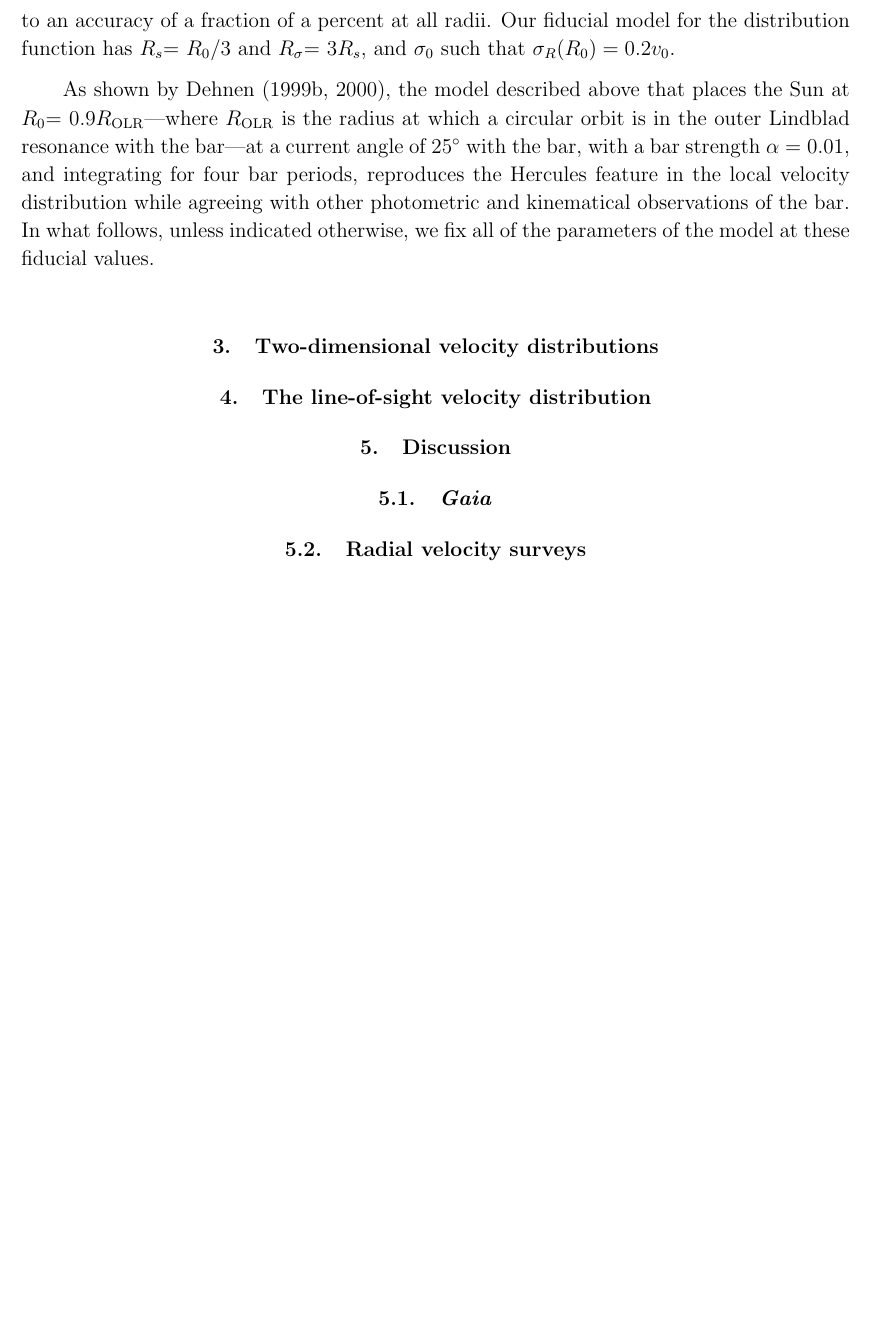
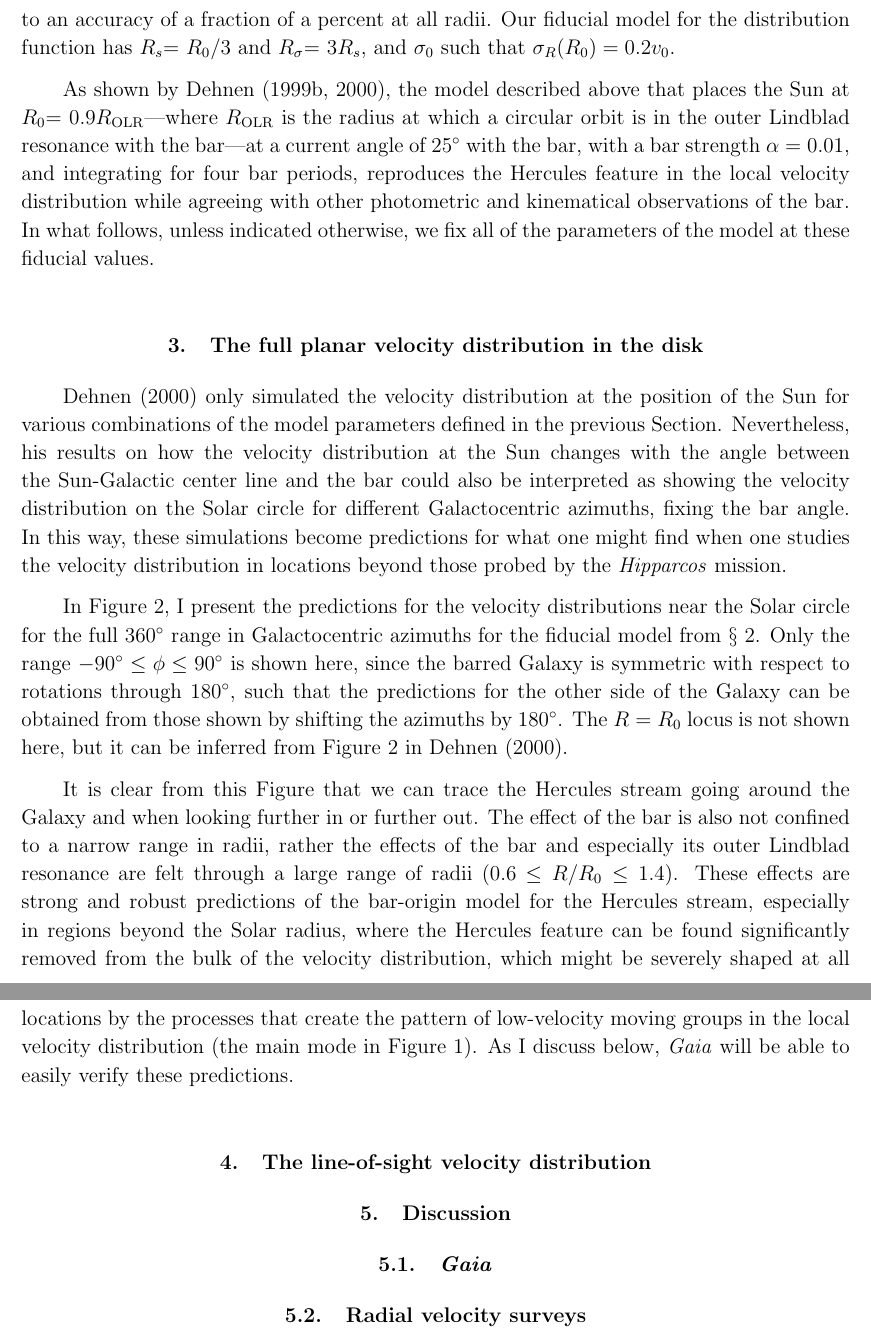
Before and after one commit to jobovy/hercules-simulation, a LaTeX paper (tex/hercules.tex): part of page 3 of 9 before the commit and two parts of pages 3 and 4 of 10 after it, the two joined at a grey line, cut so that both start at the same text, the shorter picture padded with empty space. Compiled offline with pdfLaTeX.

Commit message:
groups-simulations: 2d section

```diff
--- a/tex/hercules.tex
+++ b/tex/hercules.tex
@@ -21,6 +21,7 @@
 \newcommand{\vv}{\tvector{v}}
 \newcommand{\Gaia}{\emph{Gaia}}
 \newcommand{\apogee}{APOGEE}
+\newcommand{\hipparcos}{\emph{Hipparcos}}
 \newcommand{\vR}{\ensuremath{v_R}}
 \newcommand{\vphi}{\ensuremath{v_{\phi}}}
 \newcommand{\vo}{\ensuremath{v_0}}
@@ -155,7 +156,47 @@ the bar. In what follows, unless indicated otherwise, we fix all of
 the parameters of the model at these fiducial values.
 
 
-\section{Two-dimensional velocity distributions}
+
+
+\section{The full planar velocity distribution in the disk}\label{sec:2d}
+
+\citet{dehnen00a} only simulated the velocity distribution at the
+position of the Sun for various combinations of the model parameters
+defined in the previous Section. Nevertheless, his results on how the
+velocity distribution at the Sun changes with the angle between the
+Sun-Galactic center line and the bar could also be interpreted as
+showing the velocity distribution on the Solar circle for different
+Galactocentric azimuths, fixing the bar angle. In this way, these
+simulations become predictions for what one might find when one
+studies the velocity distribution in locations beyond those probed by
+the \hipparcos\ mission.
+
+In \figurename~\ref{fig:rphi2d}, I present the predictions for the
+velocity distributions near the Solar circle for the full
+360$^{\circ}$ range in Galactocentric azimuths for the fiducial model
+from \sectionname~\ref{sec:method}. Only the range $-90^{\circ} \leq
+\phi \leq 90^{\circ}$ is shown here, since the barred Galaxy is
+symmetric with respect to rotations through 180$^{\circ}$, such that
+the predictions for the other side of the Galaxy can be obtained from
+those shown by shifting the azimuths by 180$^{\circ}$. The $R = \Ro$
+locus is not shown here, but it can be inferred from \figurename~2 in
+\citet{dehnen00a}.
+
+It is clear from this \figurename\ that we can trace the Hercules
+stream going around the Galaxy and when looking further in or further
+out. The effect of the bar is also not confined to a narrow range in
+radii, rather the effects of the bar and especially its outer Lindblad
+resonance are felt through a large range of radii (0.6 $\leq R/\Ro \leq
+1.4$). These effects are strong and robust predictions of the
+bar-origin model for the Hercules stream, especially in regions beyond
+the Solar radius, where the Hercules feature can be found
+significantly removed from the bulk of the velocity distribution,
+which might be severely shaped at all locations by the processes that
+create the pattern of low-velocity moving groups in the local velocity
+distribution (the main mode in \figurename~\ref{fig:obs}). As I
+discuss below, \Gaia\ will be able to easily verify these predictions.
+
+
 
 
 \section{The line-of-sight velocity distribution}
```
Also changed, not shown: tex/hercules.tex (2 more changed lines).
